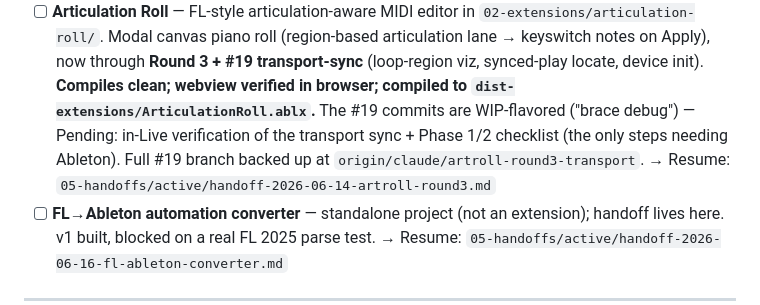
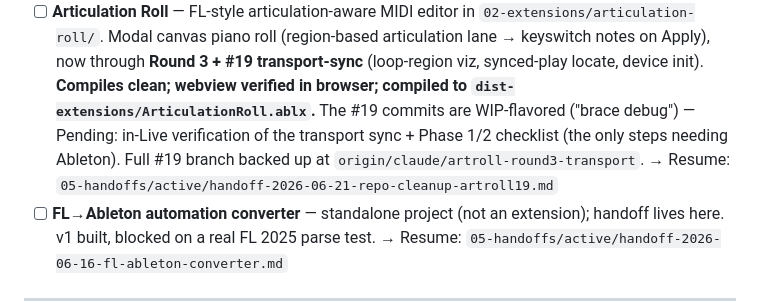
Before and after one commit to AviouslyAvi/ableton-extensions, a Markdown page: START_HERE.md, the part around the change. GitHub-like rendering.

Commit message:
Handoff: repo cleanup + artroll #19 folded (2026-06-21)
Co-Authored-By: Claude Opus 4.8 <noreply@anthropic.com>

```diff
--- a/START_HERE.md
+++ b/START_HERE.md
@@ -59,7 +59,7 @@ Extensions for **Ableton Live** using the **Ableton Extension SDK** (currently `
   webview verified in browser; compiled to `dist-extensions/ArticulationRoll.ablx`.** The #19 commits
   are WIP-flavored ("brace debug") — Pending: in-Live verification of the transport sync + Phase 1/2
   checklist (the only steps needing Ableton). Full #19 branch backed up at `origin/claude/artroll-round3-transport`.
-  → Resume: `05-handoffs/active/handoff-2026-06-14-artroll-round3.md`
+  → Resume: `05-handoffs/active/handoff-2026-06-21-repo-cleanup-artroll19.md`
 - [ ] **FL→Ableton automation converter** — standalone project (not an extension); handoff lives here.
   v1 built, blocked on a real FL 2025 parse test. → Resume: `05-handoffs/active/handoff-2026-06-16-fl-ableton-converter.md`
 
```
Also changed, not shown: 05-handoffs/active/handoff-2026-06-21-repo-cleanup-artroll19.md (added, +27 -0 lines).
